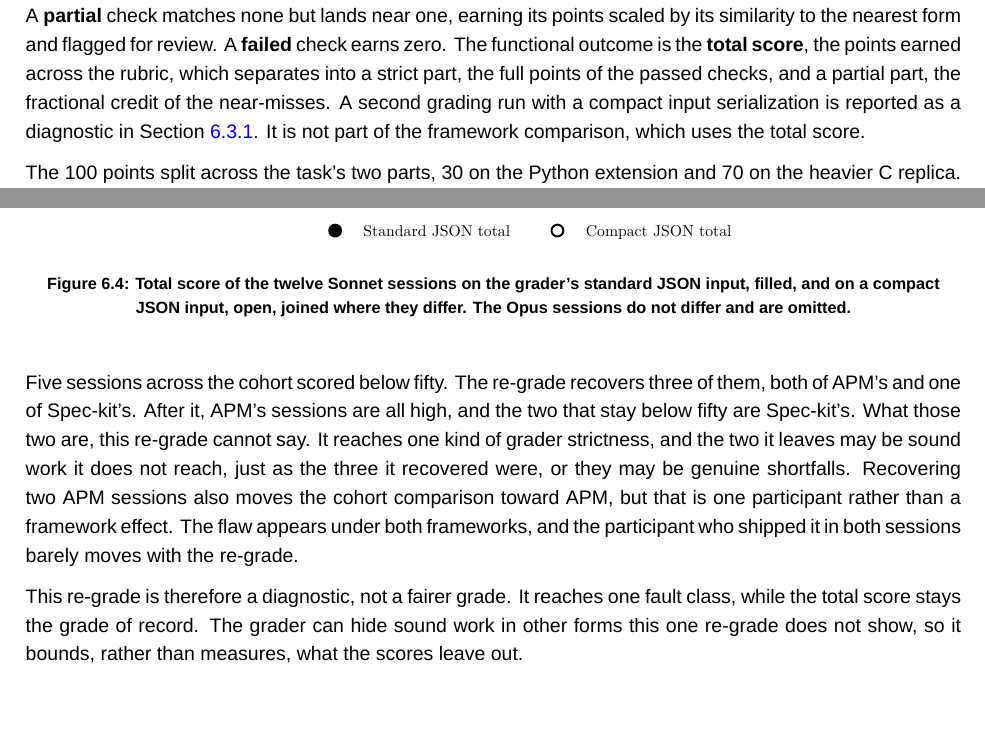
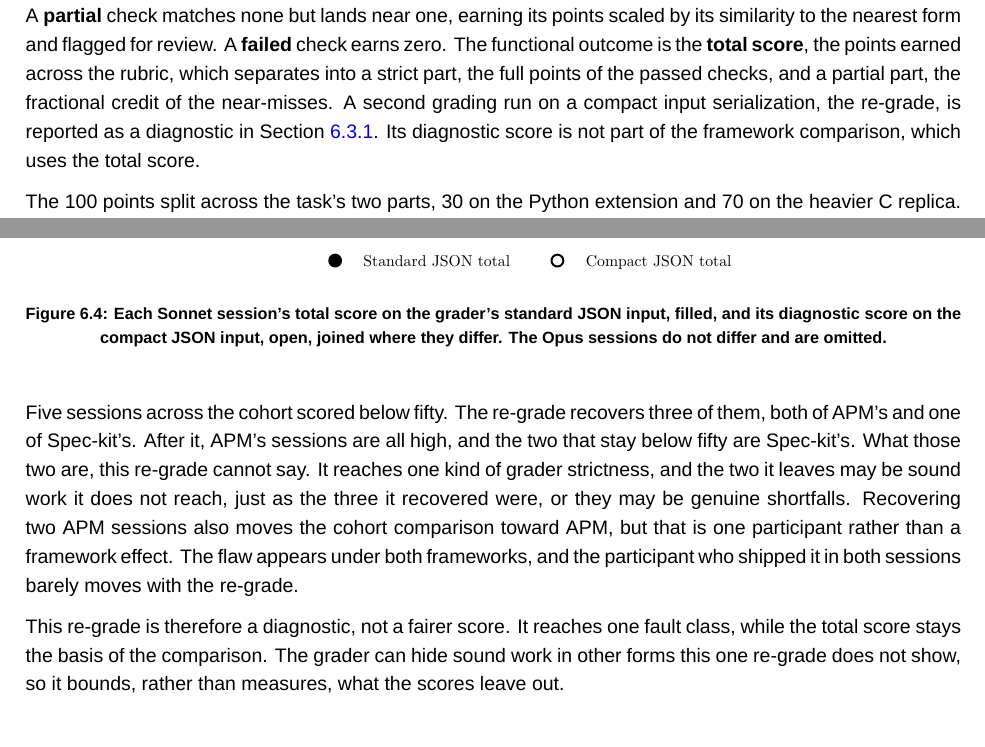
Before and after one commit to sdi2200262/bsc-apm-thesis, a LaTeX thesis (thesis.tex, which reads chapters/discussions/discussions.tex, chapters/evaluation/evaluation.tex): two parts of pages 24 and 46 of 66, joined at a grey line, cut so that both start at the same text. Compiled offline with XeLaTeX; a missing font is replaced by an installed copy or a similar font.

Commit message:
chore(thesis): unify functional score and re-grade terminology

```diff
--- a/chapters/discussions/discussions.tex
+++ b/chapters/discussions/discussions.tex
@@ -135,13 +135,13 @@ A conformant parser should accept both forms. The affected parsers accepted only
 \begin{figure}[H]
   \centering
   \includegraphics[width=\textwidth]{figures/discussions/functional_compact.pdf}
-  \caption{Total score of the twelve Sonnet sessions on the grader's standard JSON input, filled, and on a compact JSON input, open, joined where they differ. The Opus sessions do not differ and are omitted.}
+  \caption{Each Sonnet session's total score on the grader's standard JSON input, filled, and its diagnostic score on the compact JSON input, open, joined where they differ. The Opus sessions do not differ and are omitted.}
   \label{fig:disc-grading-compact-comparison}
 \end{figure}
 
 Five sessions across the cohort scored below fifty. The re-grade recovers three of them, both of APM's and one of Spec-kit's. After it, APM's sessions are all high, and the two that stay below fifty are Spec-kit's. What those two are, this re-grade cannot say. It reaches one kind of grader strictness, and the two it leaves may be sound work it does not reach, just as the three it recovered were, or they may be genuine shortfalls. Recovering two APM sessions also moves the cohort comparison toward APM, but that is one participant rather than a framework effect. The flaw appears under both frameworks, and the participant who shipped it in both sessions barely moves with the re-grade.
 
-This re-grade is therefore a diagnostic, not a fairer grade. It reaches one fault class, while the total score stays the grade of record. The grader can hide sound work in other forms this one re-grade does not show, so it bounds, rather than measures, what the scores leave out.
+This re-grade is therefore a diagnostic, not a fairer score. It reaches one fault class, while the total score stays the basis of the comparison. The grader can hide sound work in other forms this one re-grade does not show, so it bounds, rather than measures, what the scores leave out.
 
 \subsection{Cost versus Score}
 \label{sec:discussions-cost-score}
--- a/chapters/evaluation/evaluation.tex
+++ b/chapters/evaluation/evaluation.tex
@@ -109,7 +109,7 @@ Unlike the temporal measures, the interaction counts and both bucket views are a
 
 The functional dimension is scored by an automated grader that runs a fixed rubric of behavioural assertions against each submission. The grader observes only the running server's responses and the compiled C binary, never the participant's source, so it is indifferent to how the solution is built. It runs each submission against an equivalent environment, the same platform seeded afresh to exercise the behaviours under test. The rubric is a fixed set of ninety atomic checks, each testing one expected behaviour and carrying a calibrated point weight toward a 100-point total.
 
-Each check returns one of three verdicts. A \textbf{passed} check matches an accepted form and earns its full points. A \textbf{partial} check matches none but lands near one, earning its points scaled by its similarity to the nearest form and flagged for review. A \textbf{failed} check earns zero. The functional outcome is the \textbf{total score}, the points earned across the rubric, which separates into a strict part, the full points of the passed checks, and a partial part, the fractional credit of the near-misses. A second grading run with a compact input serialization is reported as a diagnostic in Section~\ref{sec:discussions-grading-blackbox}. It is not part of the framework comparison, which uses the total score.
+Each check returns one of three verdicts. A \textbf{passed} check matches an accepted form and earns its full points. A \textbf{partial} check matches none but lands near one, earning its points scaled by its similarity to the nearest form and flagged for review. A \textbf{failed} check earns zero. The functional outcome is the \textbf{total score}, the points earned across the rubric, which separates into a strict part, the full points of the passed checks, and a partial part, the fractional credit of the near-misses. A second grading run on a compact input serialization, the re-grade, is reported as a diagnostic in Section~\ref{sec:discussions-grading-blackbox}. Its diagnostic score is not part of the framework comparison, which uses the total score.
 
 The 100 points split across the task's two parts, 30 on the Python extension and 70 on the heavier C replica. The \textbf{per-section scores} decompose the total across these two parts, locating where each framework's work lands.
 
```
Also changed, not shown: chapters/results/results.tex (+1 -1 lines), chapters/discussions/discussions.tex (4 more changed lines).
